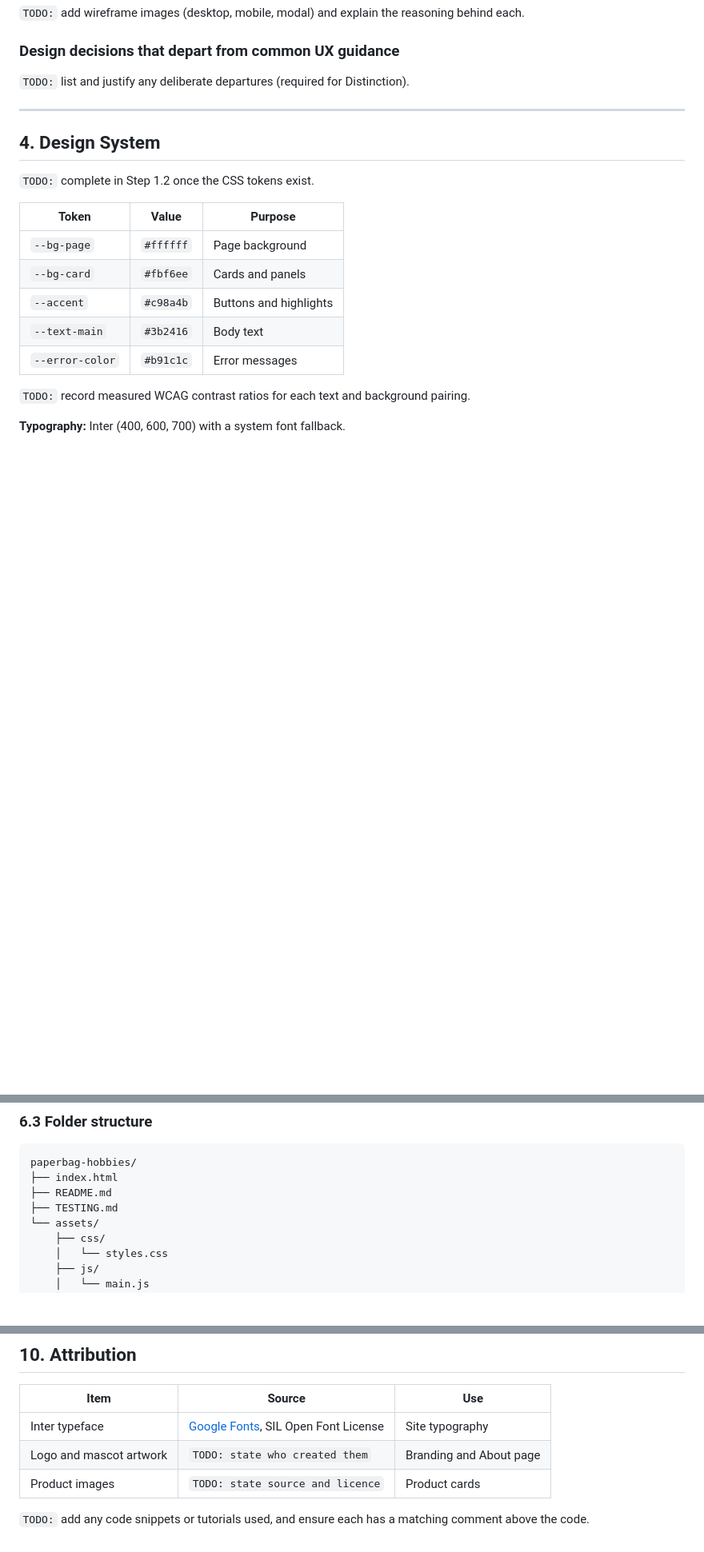
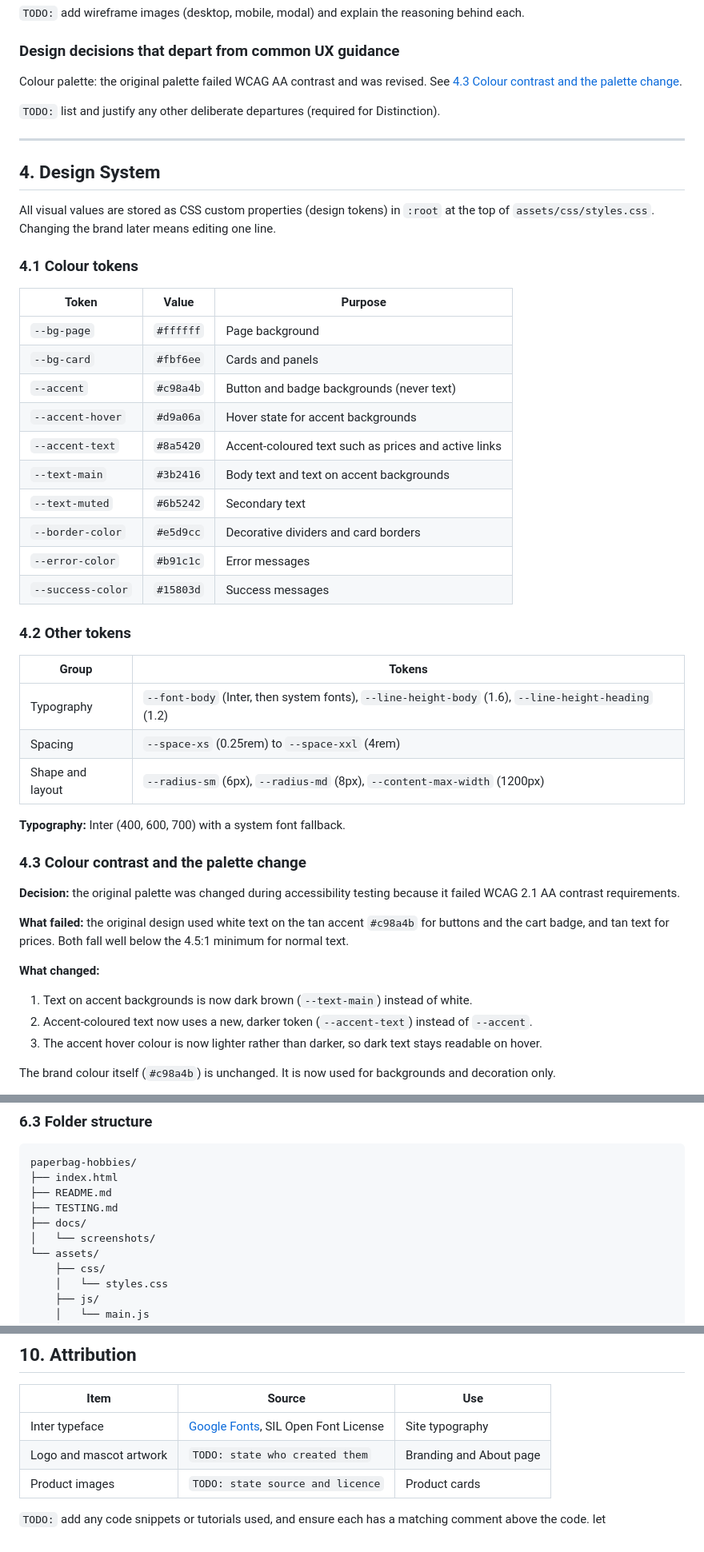
Before and after one commit to paperbaghobbies-debug/Paperbaghobbies-Asessment-1, a Markdown page: README.md, 3 parts joined by grey strips. Shown at 80% size. GitHub-like rendering; blank space fills up the shorter version.

Commit message:
docs: document design tokens and WCAG contrast palette revision

```diff
--- a/README.md
+++ b/README.md
@@ -68,22 +68,52 @@ The website lets a new visitor:
 
 ### Design decisions that depart from common UX guidance
 
-`TODO:` list and justify any deliberate departures (required for Distinction).
+Colour palette: the original palette failed WCAG AA contrast and was revised. See [4.3 Colour contrast and the palette change](#43-colour-contrast-and-the-palette-change).
+
+`TODO:` list and justify any other deliberate departures (required for Distinction).
 
 ---
 
 ## 4. Design System
 
-`TODO:` complete in Step 1.2 once the CSS tokens exist.
+All visual values are stored as CSS custom properties (design tokens) in `:root` at the top of `assets/css/styles.css`. Changing the brand later means editing one line.
+
+### 4.1 Colour tokens
 
 | Token | Value | Purpose |
 |---|---|---|
 | `--bg-page` | `#ffffff` | Page background |
 | `--bg-card` | `#fbf6ee` | Cards and panels |
-| `--accent` | `#c98a4b` | Buttons and highlights |
-| `--text-main` | `#3b2416` | Body text |
+| `--accent` | `#c98a4b` | Button and badge backgrounds (never text) |
+| `--accent-hover` | `#d9a06a` | Hover state for accent backgrounds |
+| `--accent-text` | `#8a5420` | Accent-coloured text such as prices and active links |
+| `--text-main` | `#3b2416` | Body text and text on accent backgrounds |
+| `--text-muted` | `#6b5242` | Secondary text |
+| `--border-color` | `#e5d9cc` | Decorative dividers and card borders |
 | `--error-color` | `#b91c1c` | Error messages |
+| `--success-color` | `#15803d` | Success messages |
 
-`TODO:` record measured WCAG contrast ratios for each text and background pairing.
+### 4.2 Other tokens
+
+| Group | Tokens |
+|---|---|
+| Typography | `--font-body` (Inter, then system fonts), `--line-height-body` (1.6), `--line-height-heading` (1.2) |
+| Spacing | `--space-xs` (0.25rem) to `--space-xxl` (4rem) |
+| Shape and layout | `--radius-sm` (6px), `--radius-md` (8px), `--content-max-width` (1200px) |
 
 **Typography:** Inter (400, 600, 700) with a system font fallback.
+
+### 4.3 Colour contrast and the palette change
+
+**Decision:** the original palette was changed during accessibility testing because it failed WCAG 2.1 AA contrast requirements.
+
+**What failed:** the original design used white text on the tan accent `#c98a4b` for buttons and the cart badge, and tan text for prices. Both fall well below the 4.5:1 minimum for normal text.
+
+**What changed:**
+
+1. Text on accent backgrounds is now dark brown (`--text-main`) instead of white.
+2. Accent-coloured text now uses a new, darker token (`--accent-text`) instead of `--accent`.
+3. The accent hover colour is now lighter rather than darker, so dark text stays readable on hover.
+
+The brand colour itself (`#c98a4b`) is unchanged. It is now used for backgrounds and decoration only.
+
@@ -138,6 +194,8 @@ paperbag-hobbies/
 ├── index.html
 ├── README.md
 ├── TESTING.md
+├── docs/
+│   └── screenshots/
 └── assets/
     ├── css/
     │   └── styles.css
@@ -201,3 +259,4 @@ Example: `feat: add HTML5 boilerplate shell with head metadata and linked assets
 | Product images | `TODO: state source and licence` | Product cards |
 
 `TODO:` add any code snippets or tutorials used, and ensure each has a matching comment above the code.
+let
```
Also changed, not shown: other parts of README.md (+26 -0 lines).
